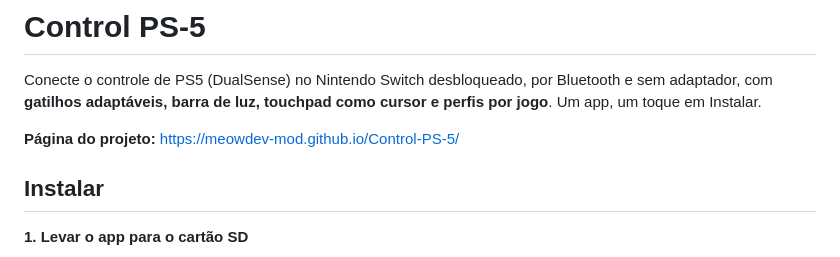
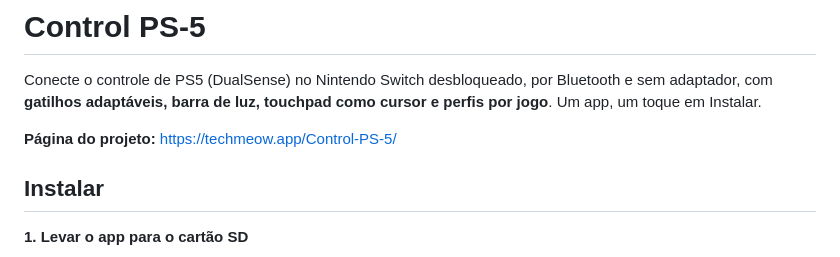
Before and after one commit to MeoWDev-MOD/Control-PS-5, a Markdown page: README.md, the part around one of its changes. Drawn GitHub-style.

Commit message:
README: links para o site novo (techmeow.app)
Co-Authored-By: Claude Sonnet 5.5 <noreply@anthropic.com>

```diff
--- a/README.md
+++ b/README.md
@@ -3,7 +3,7 @@
 Conecte o controle de PS5 (DualSense) no Nintendo Switch desbloqueado, por Bluetooth e sem adaptador, com **gatilhos adaptáveis, barra de luz, touchpad como cursor e perfis por jogo**.
 Um app, um toque em Instalar.
 
-**Página do projeto:** https://meowdev-mod.github.io/Control-PS-5/
+**Página do projeto:** https://techmeow.app/Control-PS-5/
 
 ## Instalar
 
```
Also changed, not shown: other parts of README.md (+1 -1 lines).
